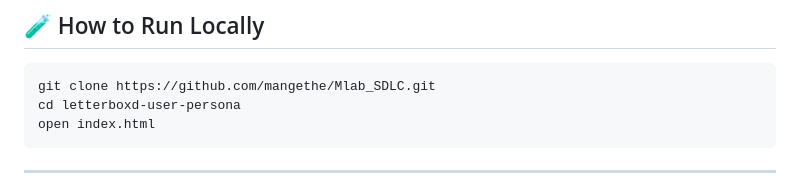
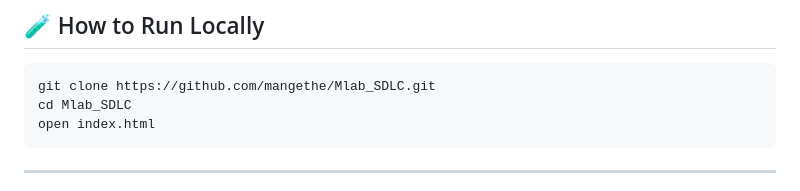
Before and after one commit to Mangethe/Mlab_SDLC, a Markdown page: README.md, the part around the change. GitHub-like rendering.

Commit message:
Fix directory name in local run instructions

````diff
--- a/README.md
+++ b/README.md
@@ -100,7 +100,7 @@ We segmented 20+ million LetterBoxd users by **subscription tier** (Free, Pro, P
 
 ```bash
 git clone https://github.com/mangethe/Mlab_SDLC.git
-cd letterboxd-user-persona
+cd Mlab_SDLC
 open index.html
 ```
 
````
